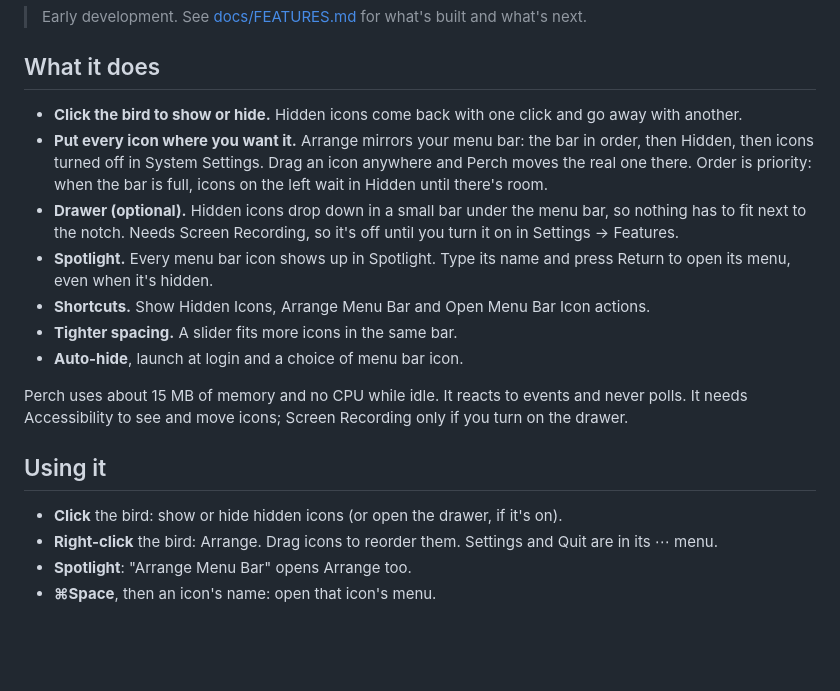
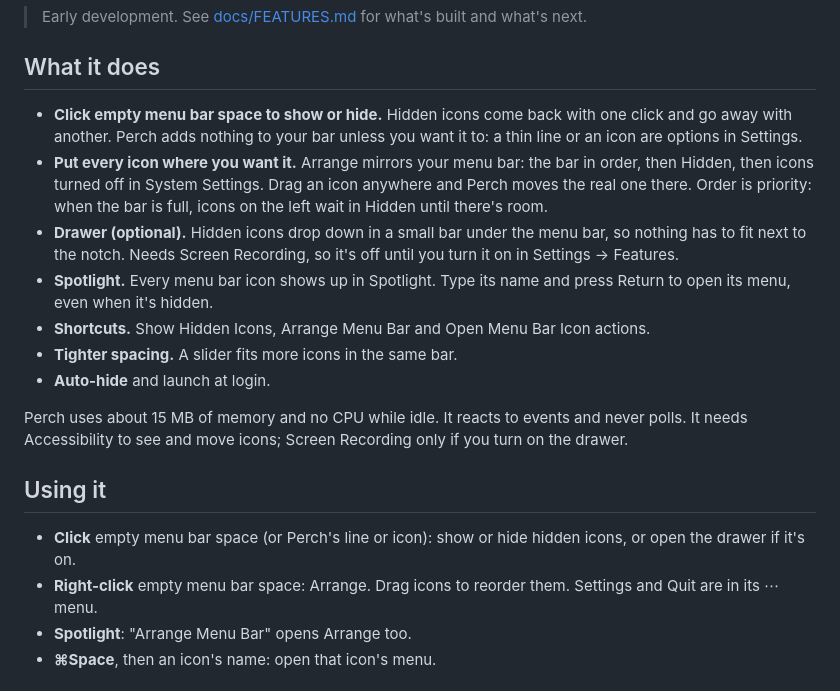
Before and after one commit to George-Brothers/perch, a Markdown page: README.md, the part around the change. Rendered like a GitHub page; blank space fills up the shorter version.

```diff
--- a/README.md
+++ b/README.md
@@ -8,20 +8,20 @@ A light menu bar manager for macOS. Perch hides the menu bar icons you don't nee
 
 ## What it does
 
-- **Click the bird to show or hide.** Hidden icons come back with one click and go away with another.
+- **Click empty menu bar space to show or hide.** Hidden icons come back with one click and go away with another. Perch adds nothing to your bar unless you want it to: a thin line or an icon are options in Settings.
 - **Put every icon where you want it.** Arrange mirrors your menu bar: the bar in order, then Hidden, then icons turned off in System Settings. Drag an icon anywhere and Perch moves the real one there. Order is priority: when the bar is full, icons on the left wait in Hidden until there's room.
 - **Drawer (optional).** Hidden icons drop down in a small bar under the menu bar, so nothing has to fit next to the notch. Needs Screen Recording, so it's off until you turn it on in Settings → Features.
 - **Spotlight.** Every menu bar icon shows up in Spotlight. Type its name and press Return to open its menu, even when it's hidden.
 - **Shortcuts.** Show Hidden Icons, Arrange Menu Bar and Open Menu Bar Icon actions.
 - **Tighter spacing.** A slider fits more icons in the same bar.
-- **Auto-hide**, launch at login and a choice of menu bar icon.
+- **Auto-hide** and launch at login.
 
 Perch uses about 15 MB of memory and no CPU while idle. It reacts to events and never polls. It needs Accessibility to see and move icons; Screen Recording only if you turn on the drawer.
 
 ## Using it
 
-- **Click** the bird: show or hide hidden icons (or open the drawer, if it's on).
-- **Right-click** the bird: Arrange. Drag icons to reorder them. Settings and Quit are in its ⋯ menu.
+- **Click** empty menu bar space (or Perch's line or icon): show or hide hidden icons, or open the drawer if it's on.
+- **Right-click** empty menu bar space: Arrange. Drag icons to reorder them. Settings and Quit are in its ⋯ menu.
 - **Spotlight**: "Arrange Menu Bar" opens Arrange too.
 - **⌘Space**, then an icon's name: open that icon's menu.
 
```
Also changed, not shown: docs/FEATURES.md (+4 -3 lines), docs/HANDOFF.md (+3 -0 lines), docs/screenshots/bar-item-modes.png (added), docs/screenshots/settings-general.png (added), 8 other files.
